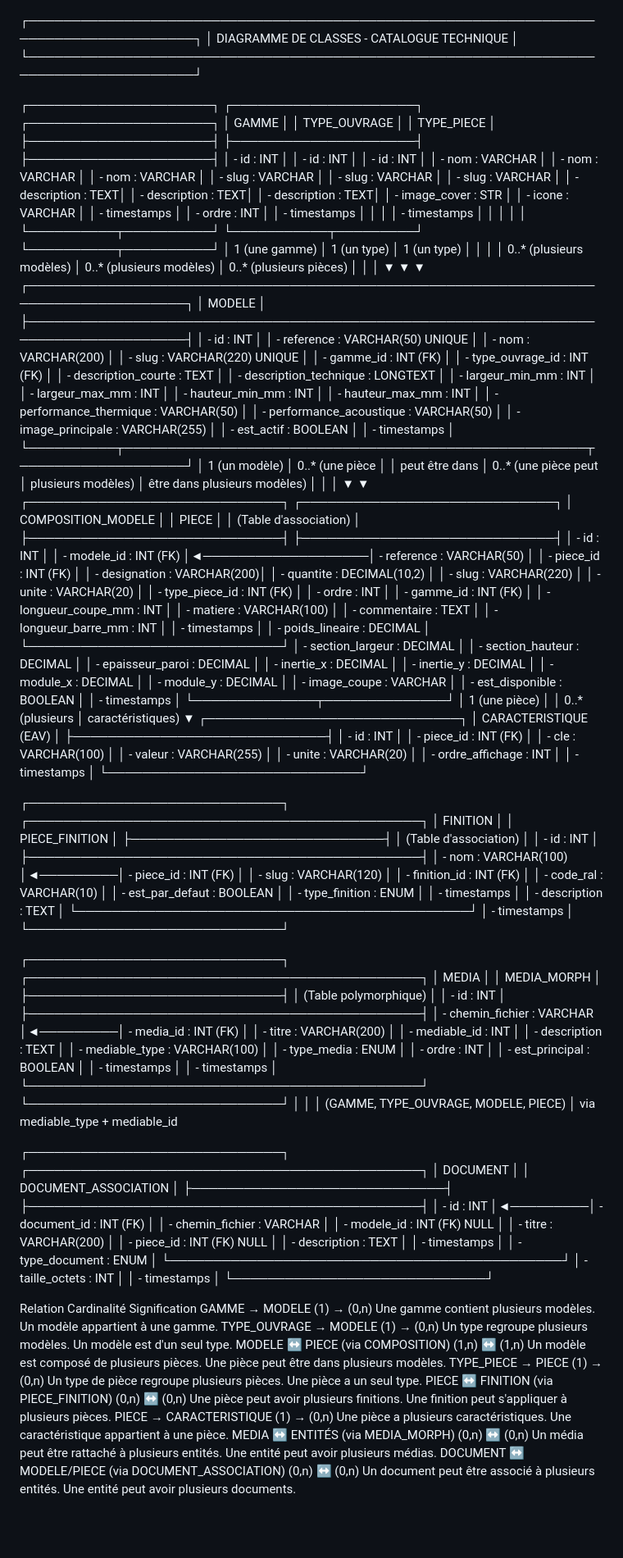
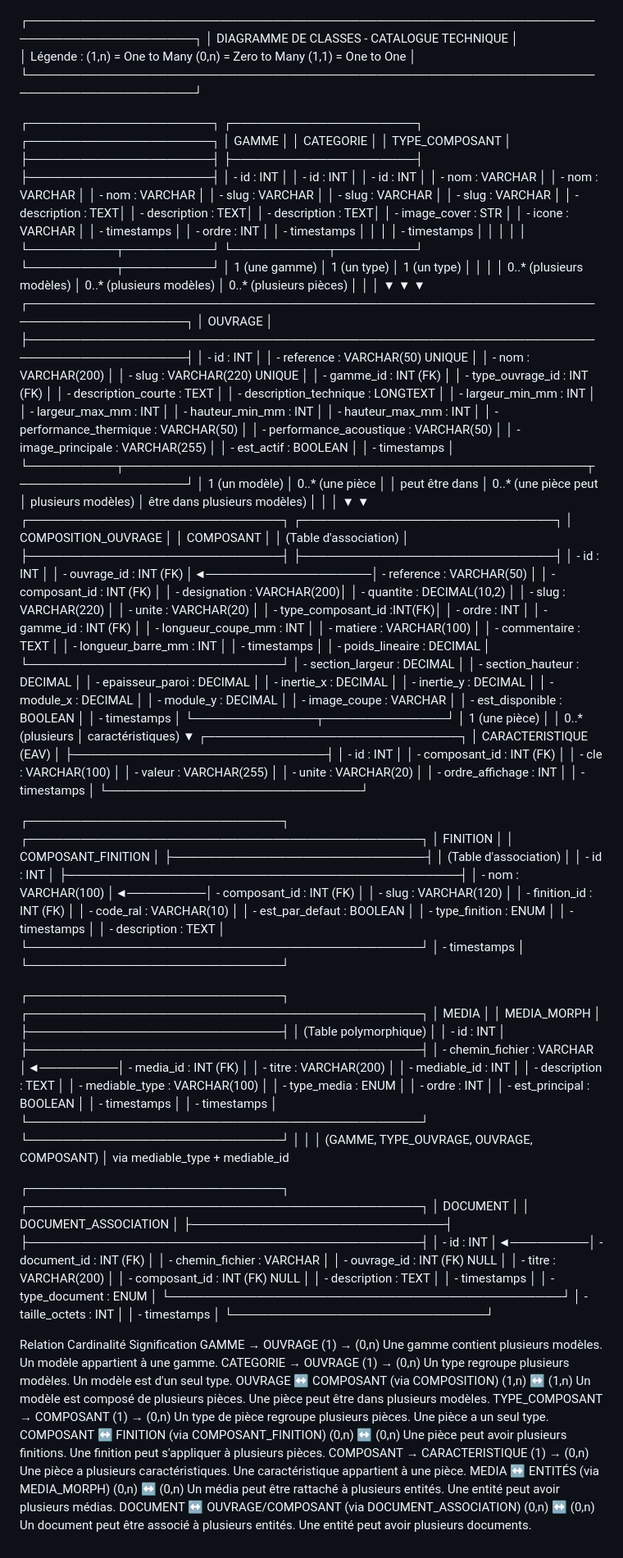
Before and after one commit to AzJezebel/AluStock, a Markdown page: Docs/Diagrams/Diagramme de classes.md, the part around the change. Shown at 82% size. Rendered like a GitHub page; blank space fills up the shorter version.

Commit message:
docs: rename of some tables, more xplicit

```diff
--- a/Docs/Diagrams/Diagramme de classes.md
+++ b/Docs/Diagrams/Diagramme de classes.md
@@ -1,9 +1,10 @@
 ┌─────────────────────────────────────────────────────────────────────────────────────┐
 │                     DIAGRAMME DE CLASSES - CATALOGUE TECHNIQUE                      │
+│     Légende : (1,n) = One to Many    (0,n) = Zero to Many    (1,1) = One to One     │
 └─────────────────────────────────────────────────────────────────────────────────────┘
 
 ┌─────────────────────┐          ┌─────────────────────┐          ┌─────────────────────┐
-│       GAMME         │          │    TYPE_OUVRAGE     │          │     TYPE_PIECE      │
+│       GAMME         │          │    CATEGORIE        │          │   TYPE_COMPOSANT    │
 ├─────────────────────┤          ├─────────────────────┤          ├─────────────────────┤
 │ - id : INT          │          │ - id : INT          │          │ - id : INT          │
 │ - nom : VARCHAR     │          │ - nom : VARCHAR     │          │ - nom : VARCHAR     │
@@ -19,7 +20,7 @@
            │                                 │                               │
            ▼                                 ▼                               ▼
 ┌────────────────────────────────────────────────────────────────────────────────────┐
-│                                     MODELE                                         │
+│                                     OUVRAGE                                        │
 ├────────────────────────────────────────────────────────────────────────────────────┤
 │ - id : INT                                                                         │
 │ - reference : VARCHAR(50) UNIQUE                                                   │
@@ -46,13 +47,13 @@
            │                                                     │
            ▼                                                     ▼
 ┌─────────────────────────────┐                    ┌─────────────────────────────┐
-│   COMPOSITION_MODELE        │                    │          PIECE              │
+│   COMPOSITION_OUVRAGE       │                    │          COMPOSANT          │
 │  (Table d'association)      │                    ├─────────────────────────────┤
 ├─────────────────────────────┤                    │ - id : INT                  │
-│ - modele_id : INT (FK)      │◄───────────────────│ - reference : VARCHAR(50)   │
-│ - piece_id : INT (FK)       │                    │ - designation : VARCHAR(200)│
+│ - ouvrage_id : INT (FK)     │◄───────────────────│ - reference : VARCHAR(50)   │
+│ - composant_id : INT (FK)   │                    │ - designation : VARCHAR(200)│
 │ - quantite : DECIMAL(10,2)  │                    │ - slug : VARCHAR(220)       │
-│ - unite : VARCHAR(20)       │                    │ - type_piece_id : INT (FK)  │
+│ - unite : VARCHAR(20)       │                    │ - type_composant_id :INT(FK)│
 │ - ordre : INT               │                    │ - gamme_id : INT (FK)       │
 │ - longueur_coupe_mm : INT   │                    │ - matiere : VARCHAR(100)    │
 │ - commentaire : TEXT        │                    │ - longueur_barre_mm : INT   │
@@ -77,7 +78,7 @@
                                                    │    CARACTERISTIQUE (EAV)    │
                                                    ├─────────────────────────────┤
                                                    │ - id : INT                  │
-                                                   │ - piece_id : INT (FK)       │
+                                                   │ - composant_id : INT (FK)   │
                                                    │ - cle : VARCHAR(100)        │
                                                    │ - valeur : VARCHAR(255)     │
                                                    │ - unite : VARCHAR(20)       │
@@ -87,10 +88,10 @@
 
 
 ┌─────────────────────────────┐          ┌─────────────────────────────────────────────┐
-│         FINITION            │          │       PIECE_FINITION                        │
+│         FINITION            │          │       COMPOSANT_FINITION                    │
 ├─────────────────────────────┤          │   (Table d'association)                     │
 │ - id : INT                  │          ├─────────────────────────────────────────────┤
-│ - nom : VARCHAR(100)        │◄─────────│ - piece_id : INT (FK)                       │
+│ - nom : VARCHAR(100)        │◄─────────│ - composant_id : INT (FK)                   │
 │ - slug : VARCHAR(120)       │          │ - finition_id : INT (FK)                    │
 │ - code_ral : VARCHAR(10)    │          │ - est_par_defaut : BOOLEAN                  │
 │ - type_finition : ENUM      │          │ - timestamps                                │
@@ -111,7 +112,7 @@
 │ - timestamps                │          └─────────────────────────────────────────────┘
 └─────────────────────────────┘                         │
                                                         │
-                                                        │  (GAMME, TYPE_OUVRAGE, MODELE, PIECE)
+                                                        │  (GAMME, TYPE_OUVRAGE, OUVRAGE, COMPOSANT)
                                                         │  via mediable_type + mediable_id
 
 
@@ -119,8 +120,8 @@
 │         DOCUMENT            │          │      DOCUMENT_ASSOCIATION                   │
 ├─────────────────────────────┤          ├─────────────────────────────────────────────┤
 │ - id : INT                  │◄─────────│ - document_id : INT (FK)                    │
-│ - chemin_fichier : VARCHAR  │          │ - modele_id : INT (FK) NULL                 │
-│ - titre : VARCHAR(200)      │          │ - piece_id : INT (FK) NULL                  │
+│ - chemin_fichier : VARCHAR  │          │ - ouvrage_id : INT (FK) NULL                │
+│ - titre : VARCHAR(200)      │          │ - composant_id : INT (FK) NULL              │
 │ - description : TEXT        │          │ - timestamps                                │
 │ - type_document : ENUM      │          └─────────────────────────────────────────────┘
 │ - taille_octets : INT       │
@@ -128,11 +129,11 @@
 └─────────────────────────────┘
 
 Relation	Cardinalité	Signification
-GAMME → MODELE	(1) → (0,n)	Une gamme contient plusieurs modèles. Un modèle appartient à une gamme.
-TYPE_OUVRAGE → MODELE	(1) → (0,n)	Un type regroupe plusieurs modèles. Un modèle est d'un seul type.
-MODELE ↔ PIECE (via COMPOSITION)	(1,n) ↔ (1,n)	Un modèle est composé de plusieurs pièces. Une pièce peut être dans plusieurs modèles.
-TYPE_PIECE → PIECE	(1) → (0,n)	Un type de pièce regroupe plusieurs pièces. Une pièce a un seul type.
-PIECE ↔ FINITION (via PIECE_FINITION)	(0,n) ↔ (0,n)	Une pièce peut avoir plusieurs finitions. Une finition peut s'appliquer à plusieurs pièces.
-PIECE → CARACTERISTIQUE	(1) → (0,n)	Une pièce a plusieurs caractéristiques. Une caractéristique appartient à une pièce.
+GAMME → OUVRAGE	(1) → (0,n)	Une gamme contient plusieurs modèles. Un modèle appartient à une gamme.
+CATEGORIE → OUVRAGE	(1) → (0,n)	Un type regroupe plusieurs modèles. Un modèle est d'un seul type.
+OUVRAGE ↔ COMPOSANT (via COMPOSITION)	(1,n) ↔ (1,n)	Un modèle est composé de plusieurs pièces. Une pièce peut être dans plusieurs modèles.
+TYPE_COMPOSANT → COMPOSANT	(1) → (0,n)	Un type de pièce regroupe plusieurs pièces. Une pièce a un seul type.
+COMPOSANT ↔ FINITION (via COMPOSANT_FINITION)	(0,n) ↔ (0,n)	Une pièce peut avoir plusieurs finitions. Une finition peut s'appliquer à plusieurs pièces.
+COMPOSANT → CARACTERISTIQUE	(1) → (0,n)	Une pièce a plusieurs caractéristiques. Une caractéristique appartient à une pièce.
 MEDIA ↔ ENTITÉS (via MEDIA_MORPH)	(0,n) ↔ (0,n)	Un média peut être rattaché à plusieurs entités. Une entité peut avoir plusieurs médias.
-DOCUMENT ↔ MODELE/PIECE (via DOCUMENT_ASSOCIATION)	(0,n) ↔ (0,n)	Un document peut être associé à plusieurs entités. Une entité peut avoir plusieurs documents.
+DOCUMENT ↔ OUVRAGE/COMPOSANT (via DOCUMENT_ASSOCIATION)	(0,n) ↔ (0,n)	Un document peut être associé à plusieurs entités. Une entité peut avoir plusieurs documents.
```
